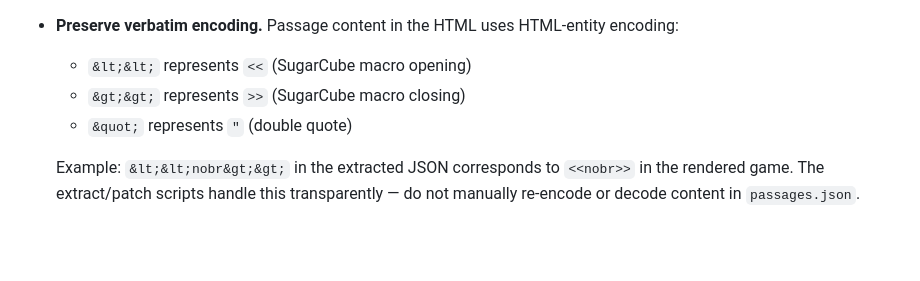
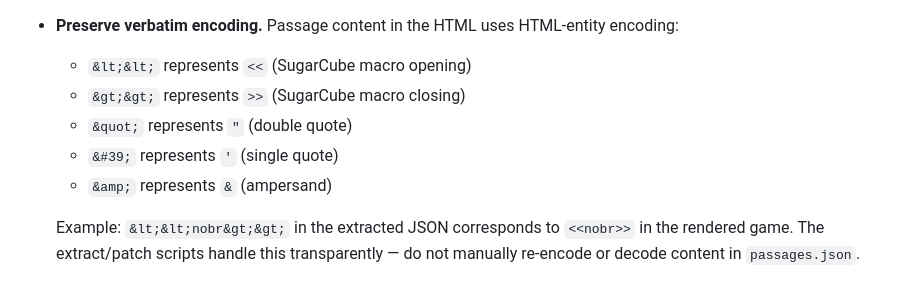
Before and after one commit to jmotis/agentic-experiment, a Markdown page: CLAUDE.md, the part around the change. GitHub-like rendering; blank space fills up the shorter version.

Commit message:
Update CLAUDE.md
adding two more common HTML encoded entities

```diff
--- a/CLAUDE.md
+++ b/CLAUDE.md
@@ -67,6 +67,8 @@ When asked to **analyze, review, search, or edit** passage text from the Twine f
   - `&lt;&lt;` represents `<<` (SugarCube macro opening)
   - `&gt;&gt;` represents `>>` (SugarCube macro closing)
   - `&quot;` represents `"` (double quote)
+  - `&#39;` represents `'` (single quote)
+  - `&amp;` represents `&` (ampersand)
 
   Example: `&lt;&lt;nobr&gt;&gt;` in the extracted JSON corresponds to `<<nobr>>` in the rendered game. The extract/patch scripts handle this transparently — do not manually re-encode or decode content in `passages.json`.
 - After patching, `passages.json` is a **transient artifact** and should not be committed to the repository. Only the updated HTML file should be committed.
```
